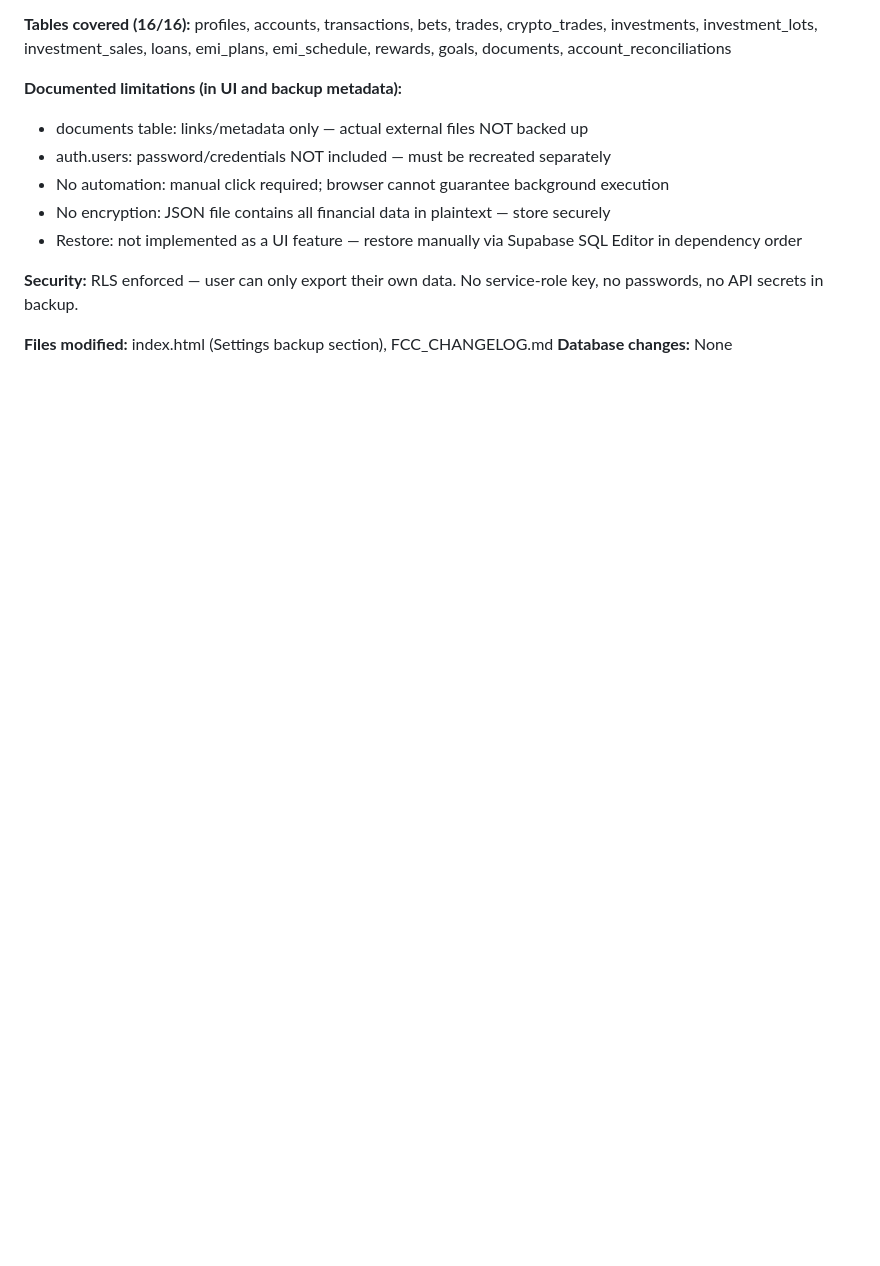
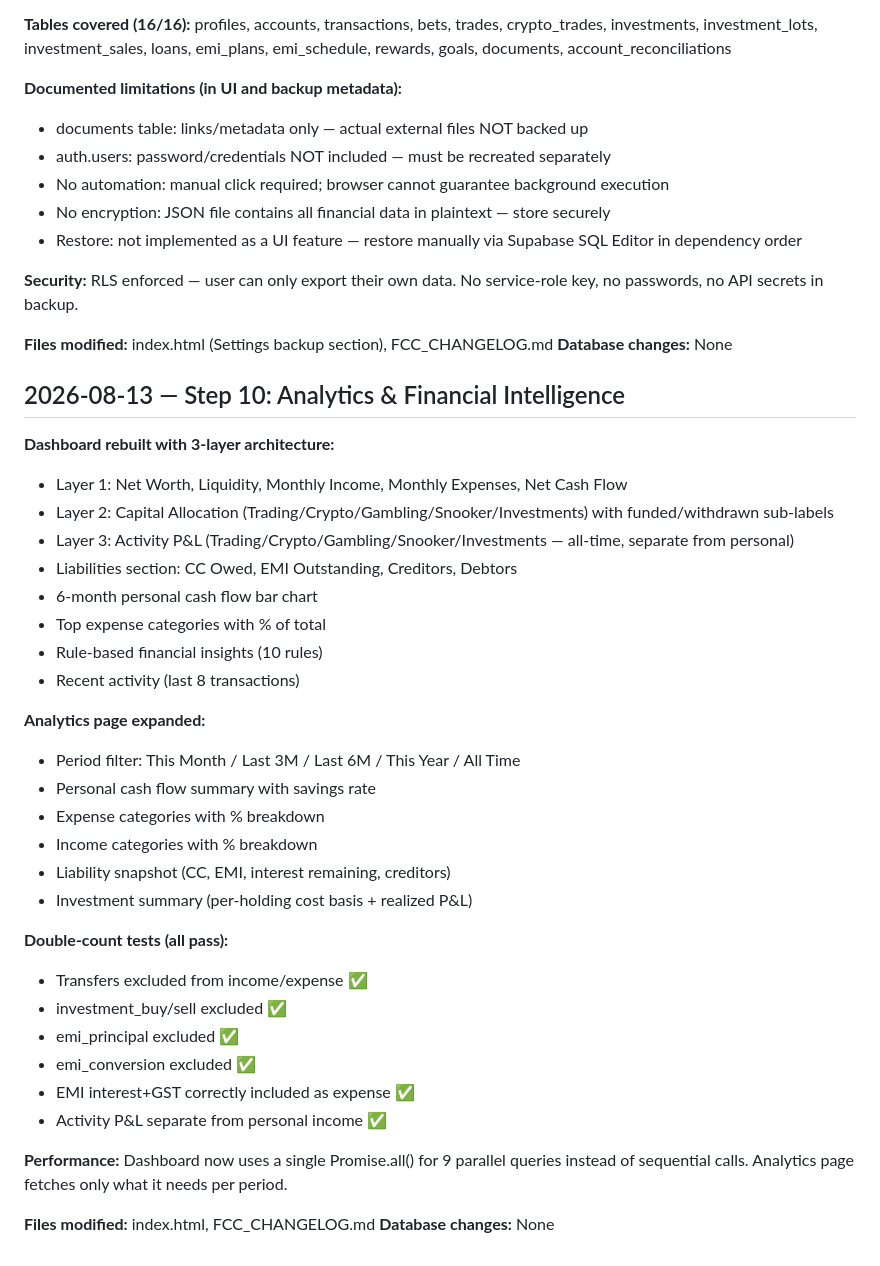
Before and after one commit to Yourfate1312/financial-command-center, a Markdown page: FCC_CHANGELOG.md, the part around the change. Drawn GitHub-style; blank space fills up the shorter version.

Commit message:
Enhance analytics and dashboard features
Expanded analytics and financial intelligence features with a rebuilt dashboard and improved performance. Added new double-count tests and updated the changelog.

```diff
--- a/FCC_CHANGELOG.md
+++ b/FCC_CHANGELOG.md
@@ -309,3 +309,36 @@ profiles, accounts, transactions, bets, trades, crypto_trades, investments, inve
 
 **Files modified:** index.html (Settings backup section), FCC_CHANGELOG.md
 **Database changes:** None
+
+## 2026-08-13 — Step 10: Analytics & Financial Intelligence
+
+**Dashboard rebuilt with 3-layer architecture:**
+- Layer 1: Net Worth, Liquidity, Monthly Income, Monthly Expenses, Net Cash Flow
+- Layer 2: Capital Allocation (Trading/Crypto/Gambling/Snooker/Investments) with funded/withdrawn sub-labels
+- Layer 3: Activity P&L (Trading/Crypto/Gambling/Snooker/Investments — all-time, separate from personal)
+- Liabilities section: CC Owed, EMI Outstanding, Creditors, Debtors
+- 6-month personal cash flow bar chart
+- Top expense categories with % of total
+- Rule-based financial insights (10 rules)
+- Recent activity (last 8 transactions)
+
+**Analytics page expanded:**
+- Period filter: This Month / Last 3M / Last 6M / This Year / All Time
+- Personal cash flow summary with savings rate
+- Expense categories with % breakdown
+- Income categories with % breakdown
+- Liability snapshot (CC, EMI, interest remaining, creditors)
+- Investment summary (per-holding cost basis + realized P&L)
+
+**Double-count tests (all pass):**
+- Transfers excluded from income/expense ✅
+- investment_buy/sell excluded ✅
+- emi_principal excluded ✅
+- emi_conversion excluded ✅
+- EMI interest+GST correctly included as expense ✅
+- Activity P&L separate from personal income ✅
+
+**Performance:** Dashboard now uses a single Promise.all() for 9 parallel queries instead of sequential calls. Analytics page fetches only what it needs per period.
+
+**Files modified:** index.html, FCC_CHANGELOG.md
+**Database changes:** None
```
